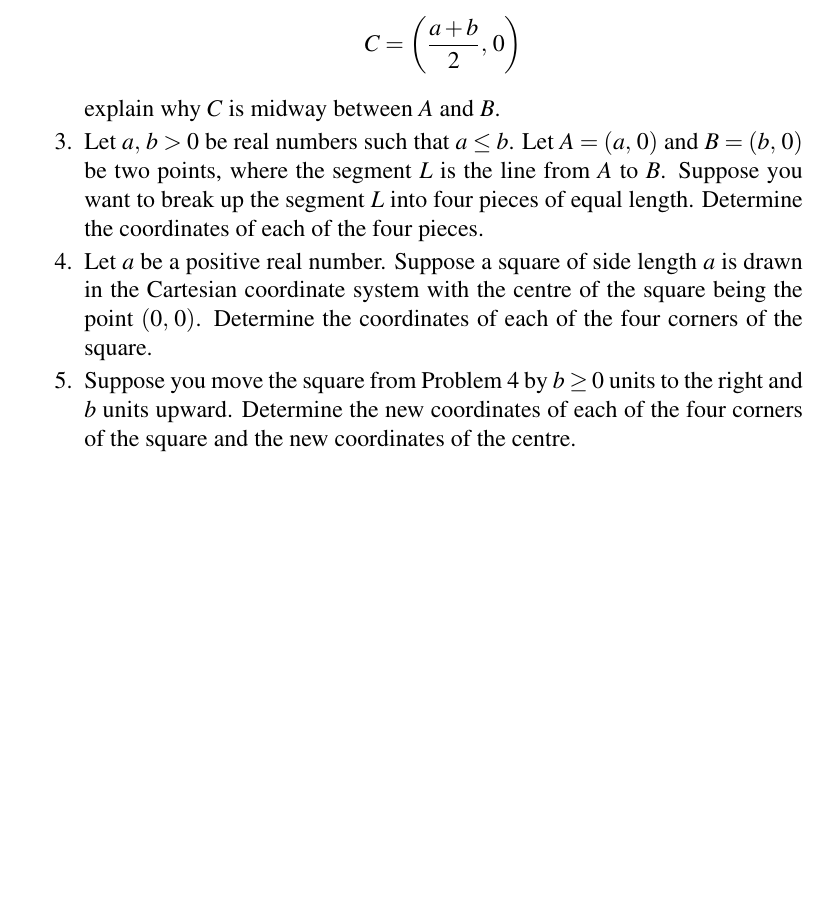
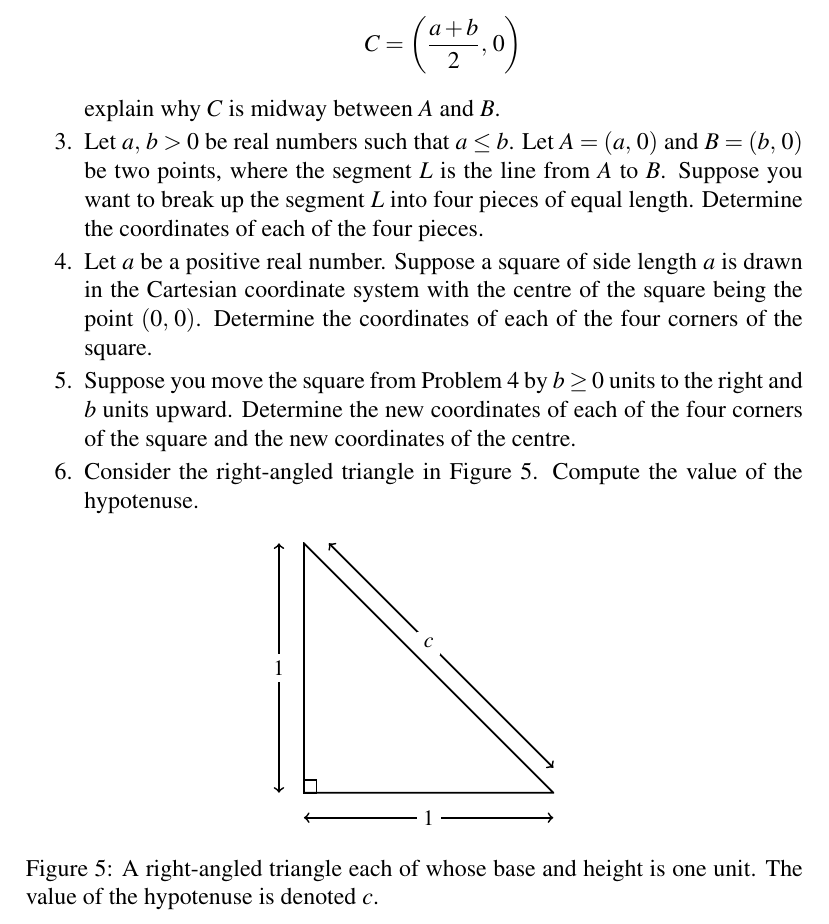
Before and after one commit to mvngu/hsnote, a LaTeX document (03_cartesian.tex): part of page 4 of 4, cut so that both start at the same text, the shorter picture padded with empty space. Compiled offline with pdfLaTeX.

Commit message:
A problem and its solution.

```diff
--- a/03_cartesian.tex
+++ b/03_cartesian.tex
@@ -515,6 +515,35 @@ reflection is $\tuple{2}{-4}$.
   \end{figure}
   \end{solution}
 }{}
+
+\item Consider the right-angled triangle in
+  \Figure{fig:right_angled_triangle}.  Compute the value of the
+  hypotenuse.
+\ifbool{showSolution}{
+  \begin{solution}
+  Use Pythagoras' theorem to write the value of the hypotenuse $c$ as
+  %%
+  \begin{align*}
+  c^2
+  &=
+  1^2 + 1^2 \\[4pt]
+  &=
+  2.
+  \end{align*}
+  %%
+  Solve the last equation for $c$ to get $c = \sqrt{2}$.
+  \end{solution}
+}{}
+
+\begin{figure}[!htbp]
+\centering
+\includegraphics[scale=1.1]{image/03/triangle.pdf}
+\caption{%%
+  A right-angled triangle each of whose base and height is one unit.
+  The value of the hypotenuse is denoted $c$.
+}
+\label{fig:right_angled_triangle}
+\end{figure}
 \end{problem}
 
 \end{document}
```
Also changed, not shown: image/03/triangle.tex (added, +53 -0 lines), image/03/triangle.pdf (added).
